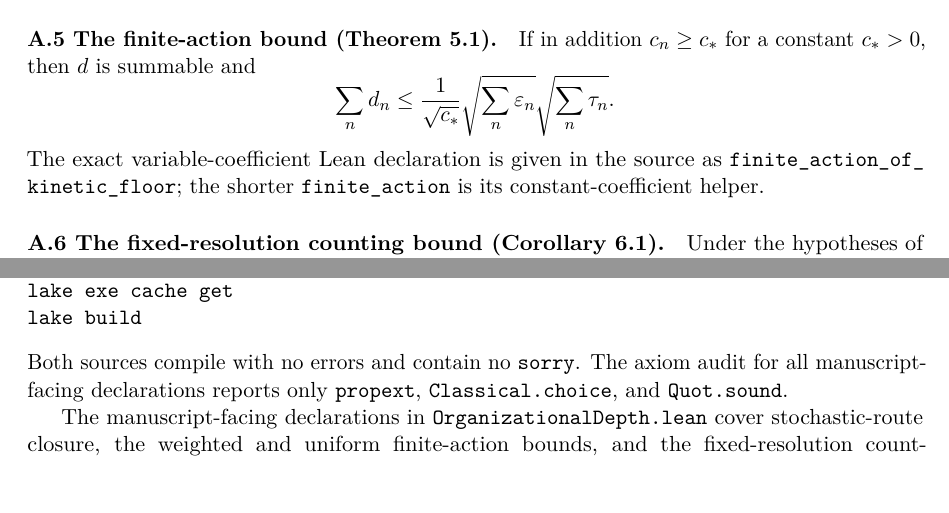
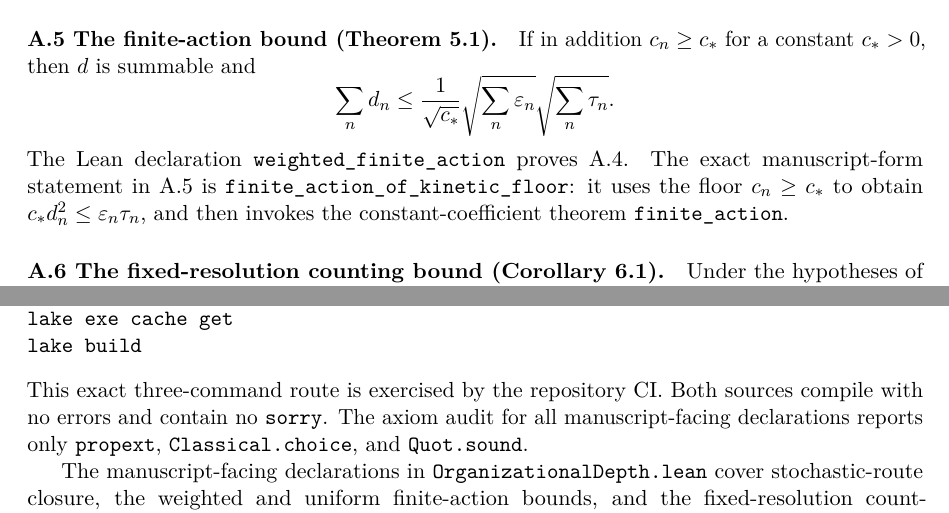
Before and after one commit to albertjanvanhoek/Evolution-by-Emergence, a LaTeX paper (Individual_essays/Organizational Depth at Finite Time.tex, which reads verification/organizational-depth/appendix/appendix_lean.tex): two parts of pages 19 and 20 of 20, joined at a grey line, cut so that both start at the same text, the shorter picture padded with empty space. Compiled offline with pdfLaTeX.

Commit message:
Apply final proofread corrections to organizational-depth paper
Fix theorem numbering, Markov interval endpoints, and appendix verification descriptions after final proofread.

```diff
--- a/Individual_essays/Organizational Depth at Finite Time.tex
+++ b/Individual_essays/Organizational Depth at Finite Time.tex
@@ -8,11 +8,11 @@
 \usepackage{amsmath,amssymb,amsthm,mathtools}
 \usepackage[hidelinks]{hyperref}
 
-\newtheorem{theorem}{Theorem}
-\newtheorem{corollary}{Corollary}
+\newtheorem{theorem}{Theorem}[section]
+\newtheorem{corollary}[theorem]{Corollary}
 \theoremstyle{definition}
-\newtheorem{definition}{Definition}
-\newtheorem{example}{Example}
+\newtheorem{definition}[theorem]{Definition}
+\newtheorem{example}[theorem]{Example}
 
 \numberwithin{equation}{section}
 
--- a/verification/organizational-depth/appendix/appendix_lean.tex
+++ b/verification/organizational-depth/appendix/appendix_lean.tex
@@ -74,9 +74,11 @@ If in addition $c_n\ge c_*$ for a constant $c_*>0$, then $d$ is summable and
 \frac1{\sqrt{c_*}}
 \sqrt{\sum_n\varepsilon_n}\sqrt{\sum_n\tau_n}.
 \]
-The exact variable-coefficient Lean declaration is given in the source as
-\nolinkurl{finite_action_of_kinetic_floor}; the shorter
-\texttt{finite\_action} is its constant-coefficient helper.
+The Lean declaration \texttt{weighted\_finite\_action} proves A.4.
+The exact manuscript-form statement in A.5 is
+\nolinkurl{finite_action_of_kinetic_floor}: it uses the floor
+$c_n\ge c_*$ to obtain $c_*d_n^2\le\varepsilon_n\tau_n$, and then invokes
+the constant-coefficient theorem \texttt{finite\_action}.
 
 \paragraph{A.6 The fixed-resolution counting bound (Corollary~6.1).}
 Under the hypotheses of A.5, for every finite set $s$ such that
@@ -145,8 +147,9 @@ lake update
 lake exe cache get
 lake build
 \end{verbatim}
-Both sources compile with no errors and contain no \texttt{sorry}. The axiom
-audit for all manuscript-facing declarations reports only
+This exact three-command route is exercised by the repository CI. Both sources
+compile with no errors and contain no \texttt{sorry}. The axiom audit for all
+manuscript-facing declarations reports only
 \texttt{propext}, \texttt{Classical.choice}, and \texttt{Quot.sound}.
 
 The manuscript-facing declarations in \nolinkurl{OrganizationalDepth.lean}
```
Also changed, not shown: Individual_essays/Organizational Depth at Finite Time.tex (5 more changed lines), verification/organizational-depth/appendix/appendix_lean.tex (2 more changed lines).
